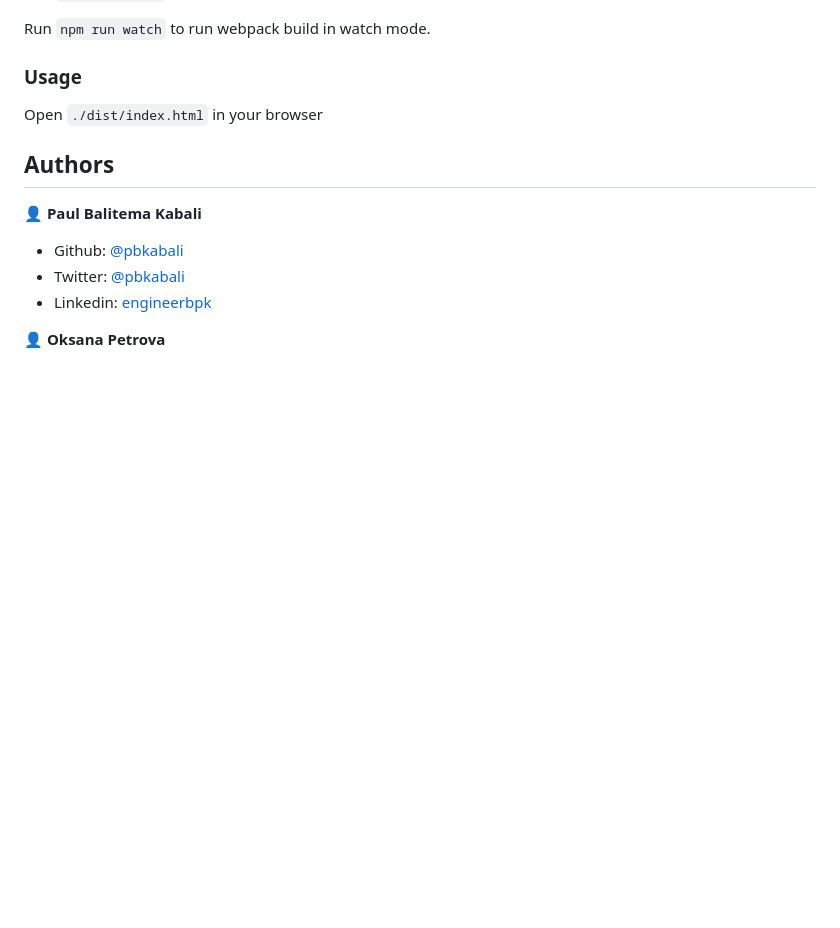
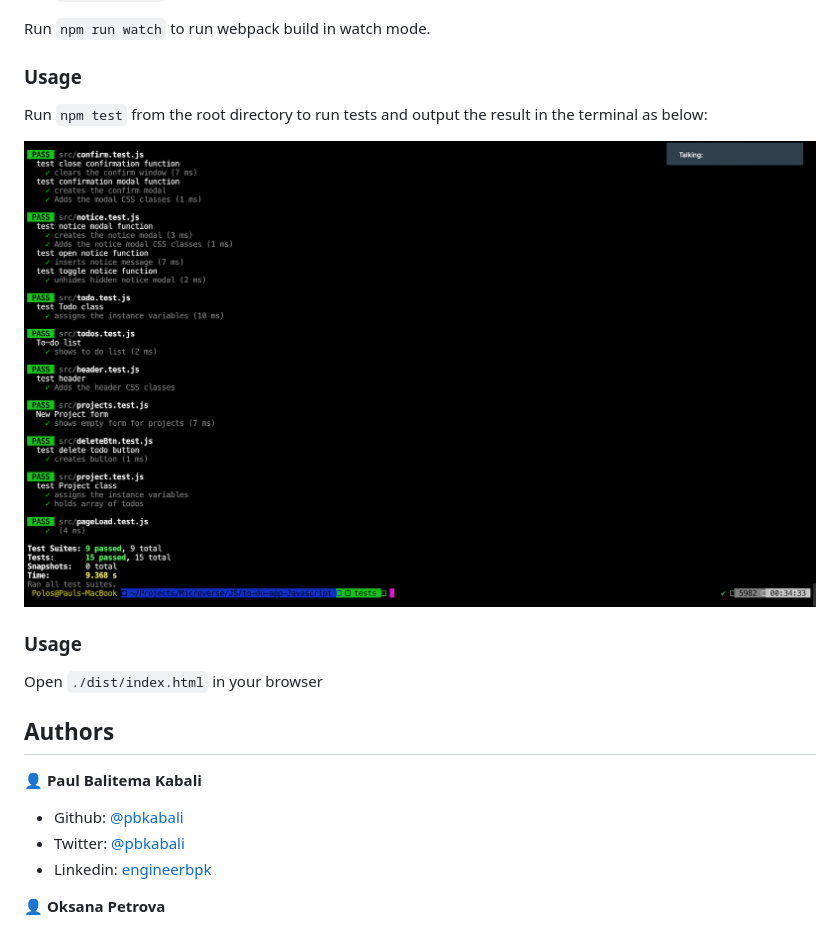
Before and after one commit to pbkabali/to-do-app-Javascript, a Markdown page: README.md, the part around the change. Drawn GitHub-style; pictures changed too: testResults.png (added); blank space fills up the shorter version.

```diff
--- a/README.md
+++ b/README.md
@@ -44,6 +44,12 @@ Run `npm run watch` to run webpack build in watch mode.
 
 ### Usage
 
+Run `npm test` from the root directory to run tests and output the result in the terminal as below:
+
+![screenshot](./testResults.png)
+
+### Usage
+
 Open `./dist/index.html` in your browser
 
 ## Authors
```
Also changed, not shown: 18 other files.
